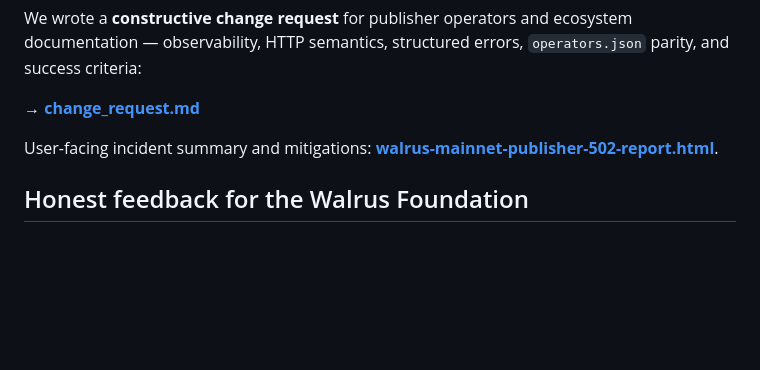
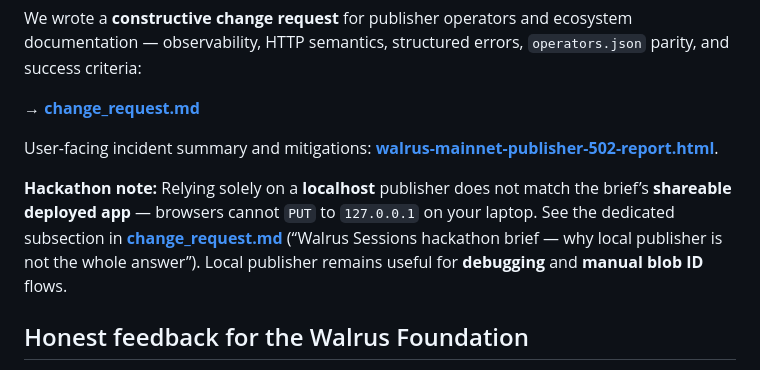
Before and after one commit to Olympusxvn/walforms, a Markdown page: README.md, the part around the change. Drawn GitHub-style; blank space fills up the shorter version.

Commit message:
docs: hackathon note on local publisher vs shareable app (change_request + README)
Co-authored-by: Cursor <cursoragent@cursor.com>

```diff
--- a/README.md
+++ b/README.md
@@ -150,6 +150,8 @@ We wrote a **constructive change request** for publisher operators and ecosystem
 
 User-facing incident summary and mitigations: **[walrus-mainnet-publisher-502-report.html](walrus-mainnet-publisher-502-report.html)**.
 
+**Hackathon note:** Relying solely on a **localhost** publisher does not match the brief’s **shareable deployed app** — browsers cannot `PUT` to `127.0.0.1` on your laptop. See the dedicated subsection in **[change_request.md](change_request.md)** (“Walrus Sessions hackathon brief — why local publisher is not the whole answer”). Local publisher remains useful for **debugging** and **manual blob ID** flows.
+
 ## Honest feedback for the Walrus Foundation
 
 *(Olympus: fill in your real answers below before submitting. Questions are pre-filled in `feedback.html` too.)*
```
Also changed, not shown: CHANGELOG.md (+3 -1 lines), change_request.md (+17 -0 lines).
